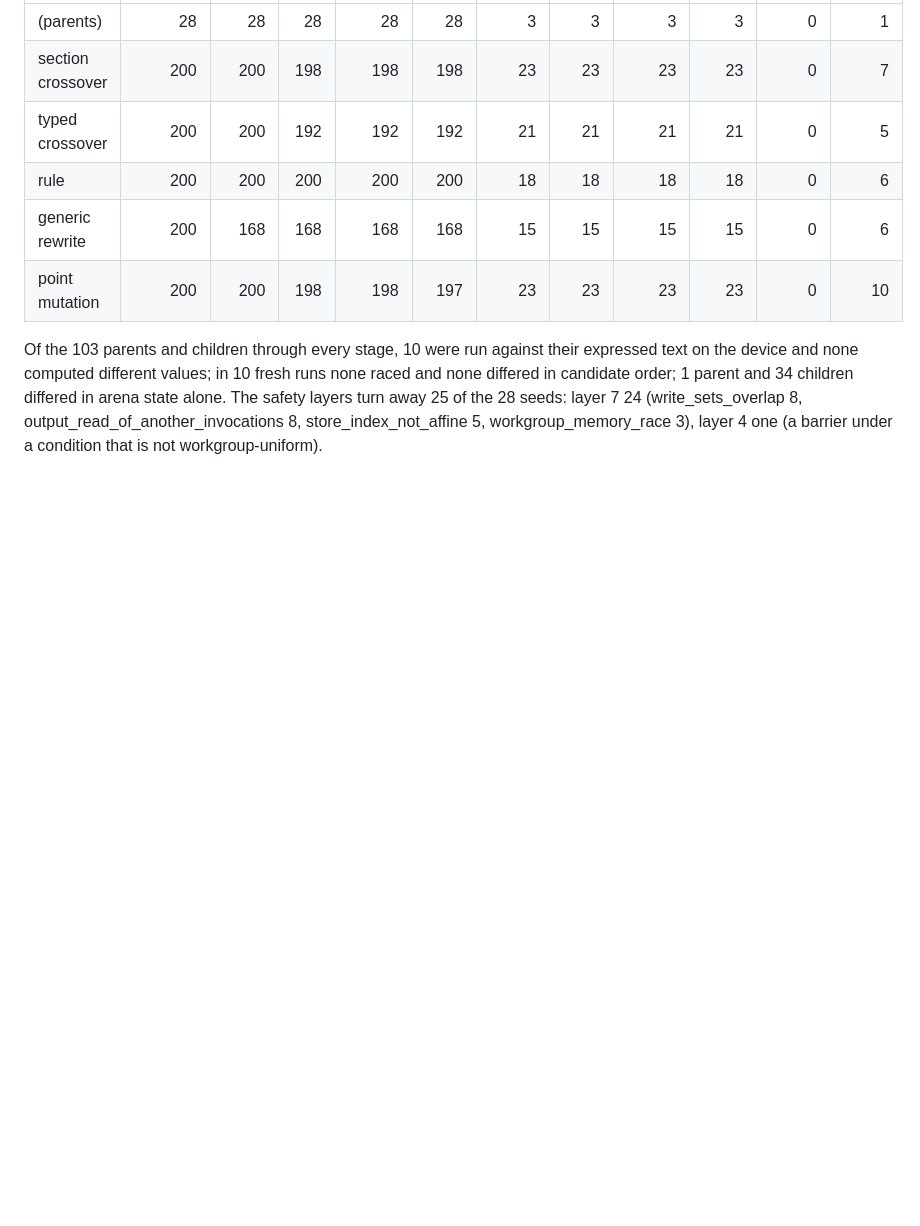
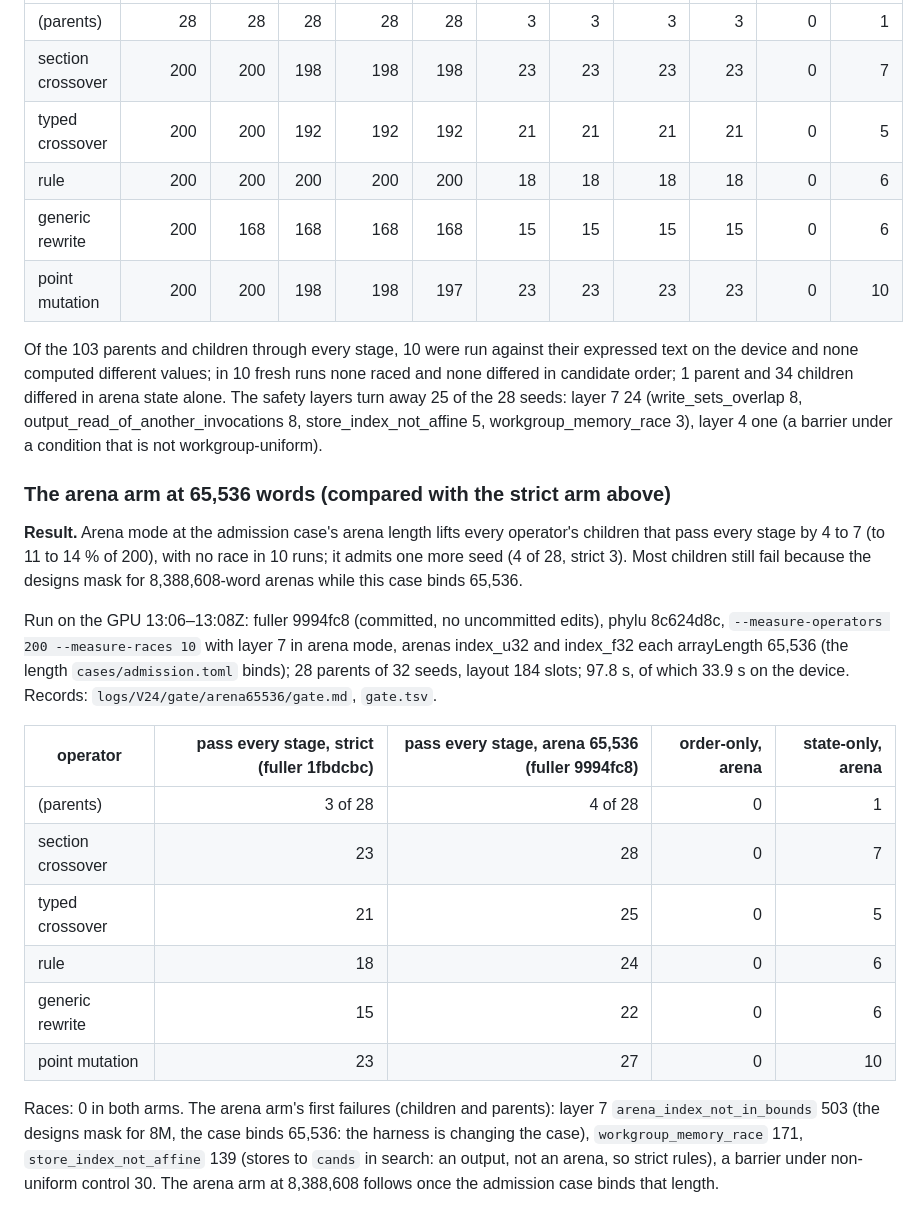
Before and after one commit to Gamakon/fuller, a Markdown page: docs/PLAN_v24_ingest_evolution.md, the part around the change. GitHub-like rendering; blank space fills up the shorter version.

Commit message:
docs: PLAN_v24 section 6: the arena arm at 65,536 words beside the strict arm
fuller 9994fc8, phylu 8c624d8c, 10 race runs, 13:06Z: pass every stage
arena vs strict: section 28 vs 23, typed 25 vs 21, rule 24 vs 18, rewrite
22 vs 15, point mutation 27 vs 23; parents 4 vs 3 of 28; races 0;
first failures arena_index_not_in_bounds 503 (designs mask for 8M, the
case binds 65,536), workgroup_memory_race 171, store_index_not_affine 139,
non-uniform barrier 30.

```diff
--- a/docs/PLAN_v24_ingest_evolution.md
+++ b/docs/PLAN_v24_ingest_evolution.md
@@ -210,3 +210,32 @@ none differed in candidate order; 1 parent and 34 children differed in arena sta
 The safety layers turn away 25 of the 28 seeds: layer 7 24 (write_sets_overlap 8,
 output_read_of_another_invocations 8, store_index_not_affine 5, workgroup_memory_race 3),
 layer 4 one (a barrier under a condition that is not workgroup-uniform).
+
+### The arena arm at 65,536 words (compared with the strict arm above)
+
+**Result.** Arena mode at the admission case's arena length lifts every operator's
+children that pass every stage by 4 to 7 (to 11 to 14 % of 200), with no race in 10 runs;
+it admits one more seed (4 of 28, strict 3). Most children still fail because the designs
+mask for 8,388,608-word arenas while this case binds 65,536.
+
+Run on the GPU 13:06–13:08Z: fuller 9994fc8 (committed, no uncommitted edits), phylu
+8c624d8c, `--measure-operators 200 --measure-races 10` with layer 7 in arena mode,
+arenas index_u32 and index_f32 each arrayLength 65,536 (the length `cases/admission.toml`
+binds); 28 parents of 32 seeds, layout 184 slots; 97.8 s, of which 33.9 s on the device.
+Records: `logs/V24/gate/arena65536/gate.md`, `gate.tsv`.
+
+| operator | pass every stage, strict (fuller 1fbdcbc) | pass every stage, arena 65,536 (fuller 9994fc8) | order-only, arena | state-only, arena |
+|---|---:|---:|---:|---:|
+| (parents) | 3 of 28 | 4 of 28 | 0 | 1 |
+| section crossover | 23 | 28 | 0 | 7 |
+| typed crossover | 21 | 25 | 0 | 5 |
+| rule | 18 | 24 | 0 | 6 |
+| generic rewrite | 15 | 22 | 0 | 6 |
+| point mutation | 23 | 27 | 0 | 10 |
+
+Races: 0 in both arms. The arena arm's first failures (children and parents): layer 7
+`arena_index_not_in_bounds` 503 (the designs mask for 8M, the case binds 65,536: the
+harness is changing the case), `workgroup_memory_race` 171, `store_index_not_affine` 139
+(stores to `cands` in search: an output, not an arena, so strict rules), a barrier under
+non-uniform control 30. The arena arm at 8,388,608 follows once the admission case binds
+that length.
```
